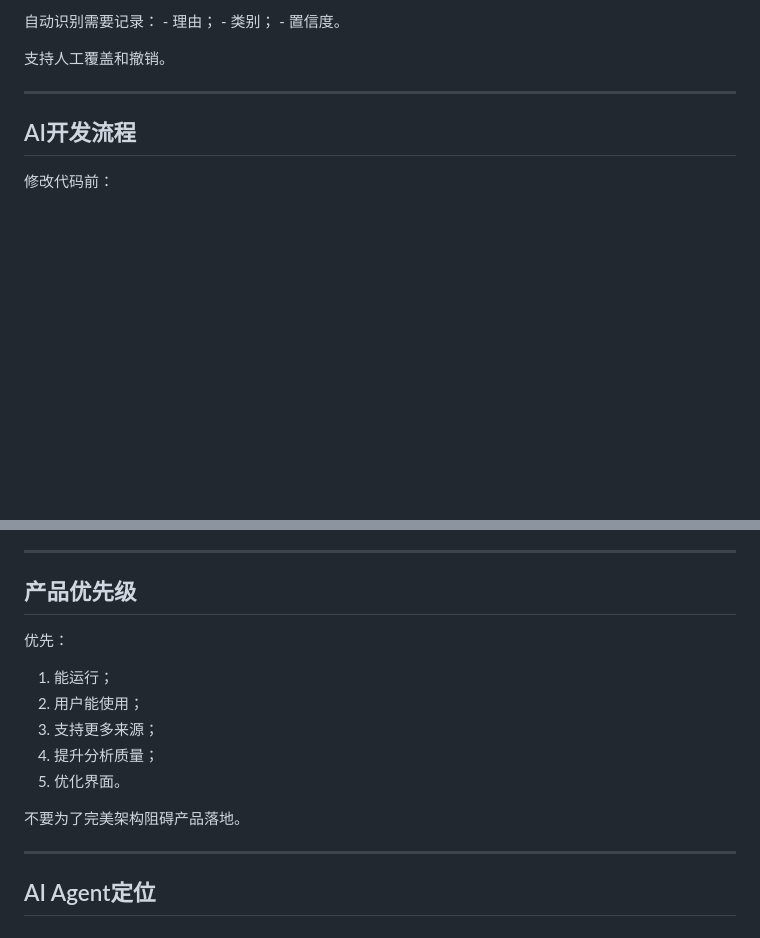
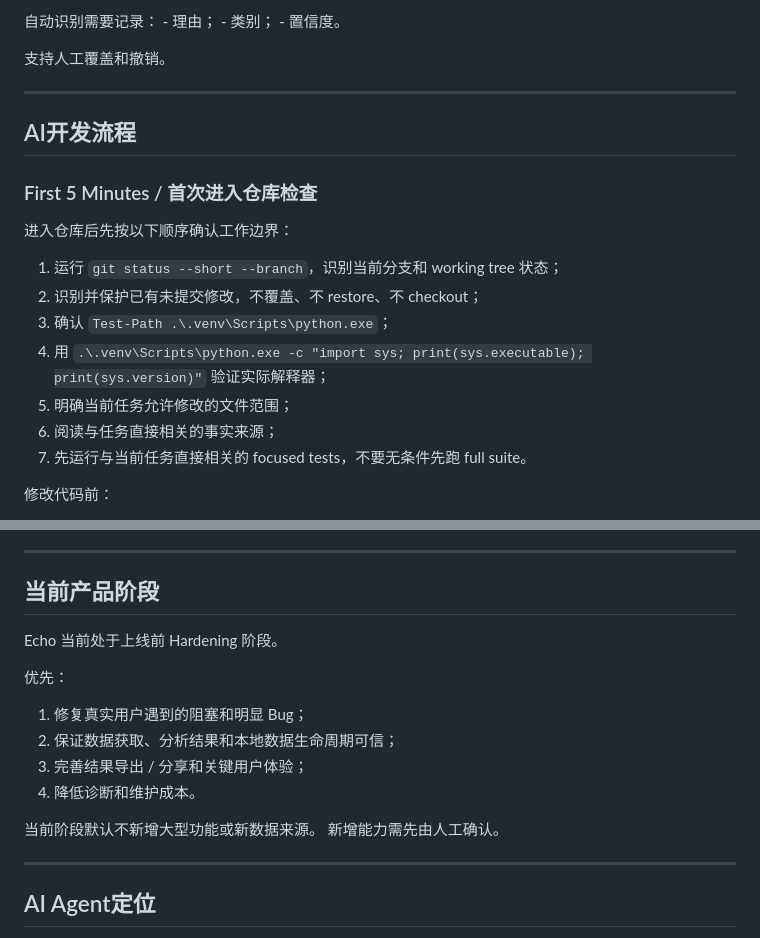
Before and after one commit to lingmeng-658/echo-chat-analyzer, a Markdown page: AGENTS.md, 2 parts joined by grey strips. GitHub-like rendering; blank space fills up the shorter version.

```diff
--- a/AGENTS.md
+++ b/AGENTS.md
@@ -137,6 +137,18 @@ GUI 通过 ChatAnalyzerFacade 接入（见 GUI原则）。
 
 ## AI开发流程
 
+### First 5 Minutes / 首次进入仓库检查
+
+进入仓库后先按以下顺序确认工作边界：
+
+1. 运行 `git status --short --branch`，识别当前分支和 working tree 状态；
+2. 识别并保护已有未提交修改，不覆盖、不 restore、不 checkout；
+3. 确认 `Test-Path .\.venv\Scripts\python.exe`；
+4. 用 `.\.venv\Scripts\python.exe -c "import sys; print(sys.executable); print(sys.version)"` 验证实际解释器；
+5. 明确当前任务允许修改的文件范围；
+6. 阅读与任务直接相关的事实来源；
+7. 先运行与当前任务直接相关的 focused tests，不要无条件先跑 full suite。
+
 修改代码前：
 
 1. 阅读相关代码；
@@ -273,17 +332,19 @@ GUI → ChatAnalyzerFacade → Application Service → Core
 
 ------------------------------------------------------------------------
 
-## 产品优先级
+## 当前产品阶段
+
+Echo 当前处于上线前 Hardening 阶段。
 
 优先：
 
-1.  能运行；
-2.  用户能使用；
-3.  支持更多来源；
-4.  提升分析质量；
-5.  优化界面。
+1. 修复真实用户遇到的阻塞和明显 Bug；
+2. 保证数据获取、分析结果和本地数据生命周期可信；
+3. 完善结果导出 / 分享和关键用户体验；
+4. 降低诊断和维护成本。
 
-不要为了完美架构阻碍产品落地。
+当前阶段默认不新增大型功能或新数据来源。
+新增能力需先由人工确认。
 
 ------------------------------------------------------------------------
 
```
Also changed, not shown: other parts of AGENTS.md (+48 -1 lines), DEVELOPMENT.md (+66 -38 lines).
